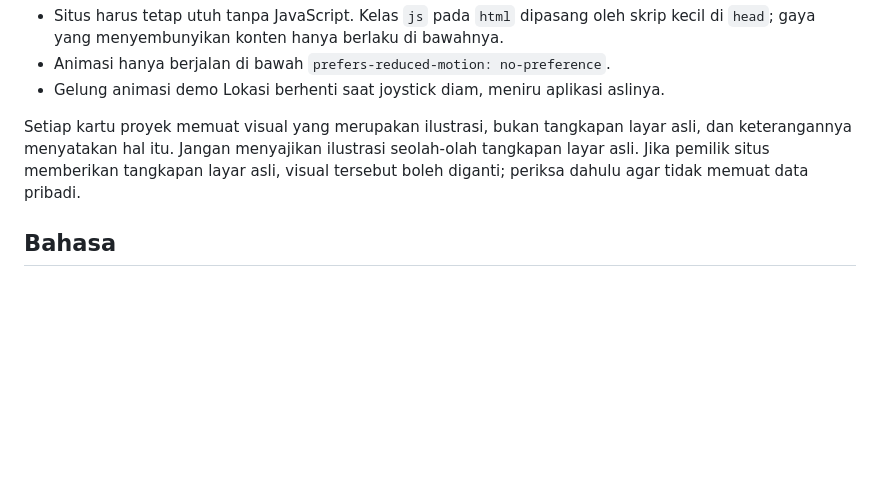
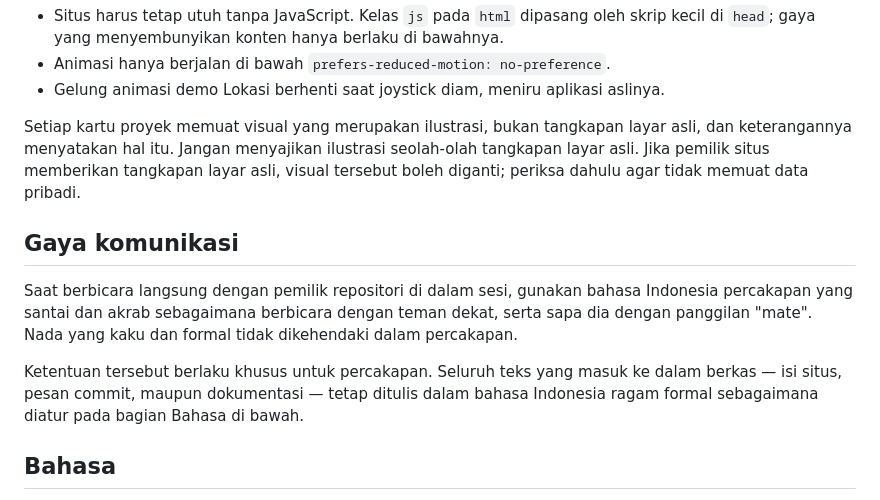
Before and after one commit to GieKAAA/higieka, a Markdown page: CLAUDE.md, the part around the change. GitHub-like rendering; blank space fills up the shorter version.

Commit message:
Menambahkan ketentuan gaya komunikasi pada CLAUDE.md
Mencatat bahwa percakapan di dalam sesi memakai ragam santai, sedangkan
teks yang masuk ke berkas tetap memakai ragam formal.

Co-Authored-By: Claude Opus 5 <noreply@anthropic.com>
Claude-Session: https://claude.ai/code/session_01D4jTost9t6VhzR2uen65br

```diff
--- a/CLAUDE.md
+++ b/CLAUDE.md
@@ -68,6 +68,17 @@ asli, dan keterangannya menyatakan hal itu. Jangan menyajikan ilustrasi seolah-o
 tangkapan layar asli. Jika pemilik situs memberikan tangkapan layar asli, visual
 tersebut boleh diganti; periksa dahulu agar tidak memuat data pribadi.
 
+## Gaya komunikasi
+
+Saat berbicara langsung dengan pemilik repositori di dalam sesi, gunakan bahasa
+Indonesia percakapan yang santai dan akrab sebagaimana berbicara dengan teman
+dekat, serta sapa dia dengan panggilan "mate". Nada yang kaku dan formal tidak
+dikehendaki dalam percakapan.
+
+Ketentuan tersebut berlaku khusus untuk percakapan. Seluruh teks yang masuk ke
+dalam berkas — isi situs, pesan commit, maupun dokumentasi — tetap ditulis dalam
+bahasa Indonesia ragam formal sebagaimana diatur pada bagian Bahasa di bawah.
+
 ## Bahasa
 
 Seluruh teks situs dan pesan commit ditulis dalam bahasa Indonesia ragam formal.
```
